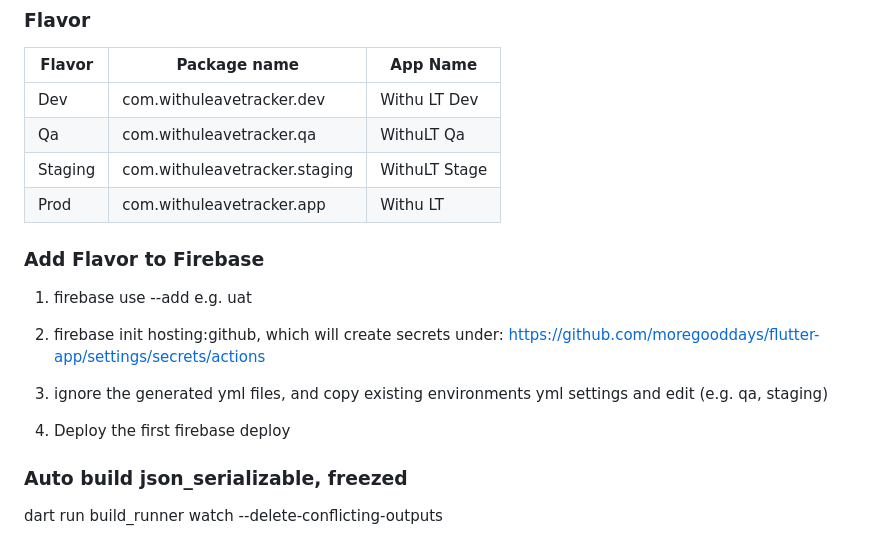
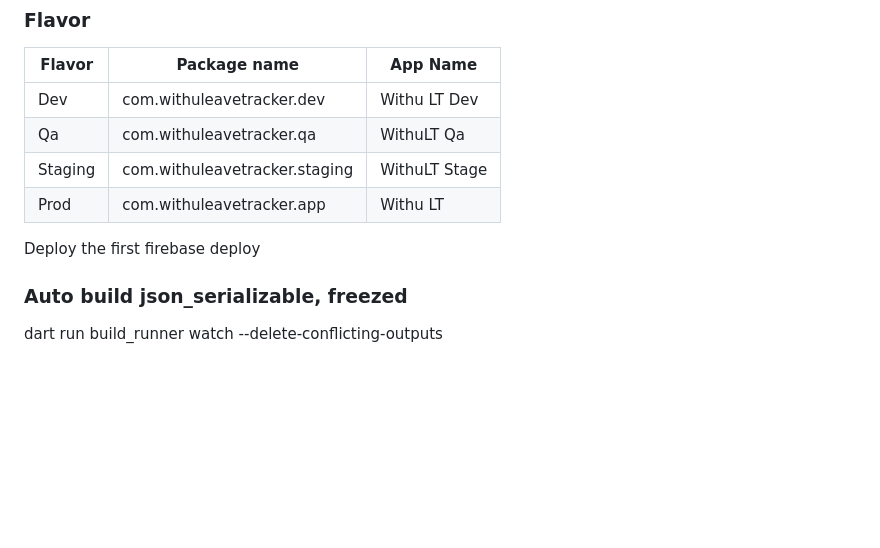
Before and after one commit to qamar-withu/withu_leave_tracker, a Markdown page: README.md, the part around the change. Drawn GitHub-style; blank space fills up the shorter version.

```diff
--- a/README.md
+++ b/README.md
@@ -135,15 +135,8 @@ There are 4 layers in the project architecture:
 | Prod    | com.withuleavetracker.app                | Withu LT         |
 
 
-### Add Flavor to Firebase
 
-1. firebase use --add e.g. uat
-
-2. firebase init hosting:github, which will create secrets under: https://github.com/moregooddays/flutter-app/settings/secrets/actions
-
-3. ignore the generated yml files, and copy existing environments yml settings and edit (e.g. qa, staging)
-
-4. Deploy the first firebase deploy
+ Deploy the first firebase deploy
 
 ### Auto build json_serializable, freezed
 
```
